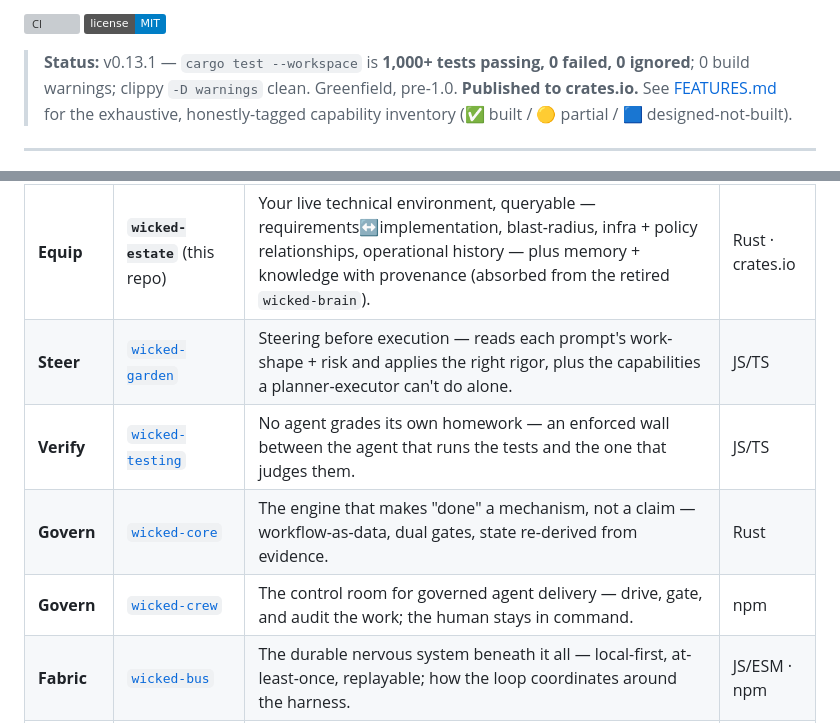
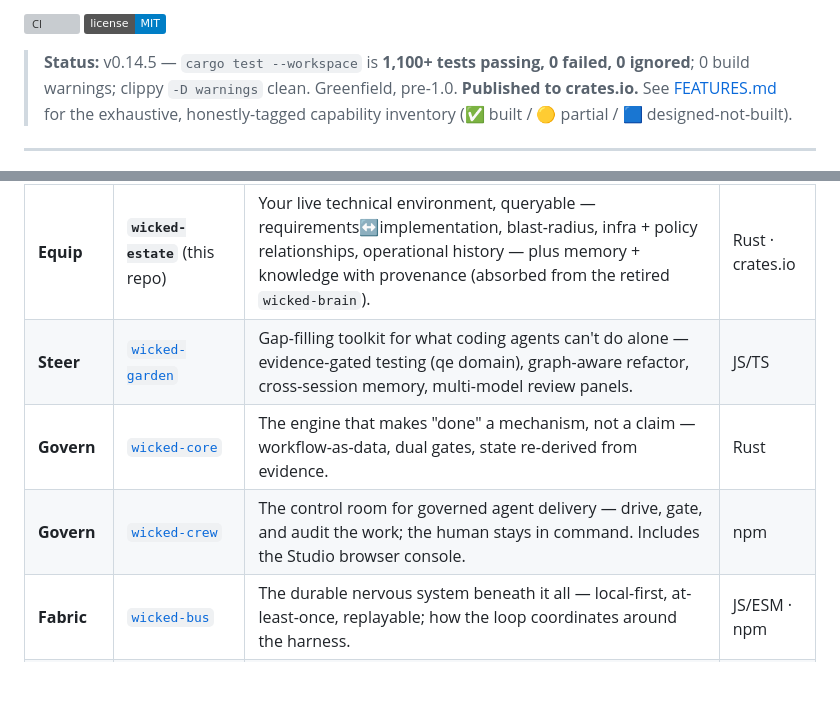
Before and after one commit to mikeparcewski/wicked-estate, a Markdown page: README.md, 2 parts joined by grey strips. GitHub-like rendering; badges without logos; blank space fills up the shorter version; grey boxes are pictures that could not be loaded.

Commit message:
docs: accuracy pass — update version, remove retired wicked-testing row
- v0.13.1 → v0.14.5 in status block
- Remove wicked-testing Verify row from the loop table (retired 2026-08)
- Update wicked-garden and wicked-crew descriptions to current state

Co-Authored-By: Claude Sonnet 4.6 <noreply@anthropic.com>
Claude-Session: https://claude.ai/code/session_0132g8U2sMJ4x21UMAkT1fgn

```diff
--- a/README.md
+++ b/README.md
@@ -25,7 +25,7 @@ Postgres. Solo laptop to enterprise CI fleet, same engine, same queries.
 [![CI](https://github.com/mikeparcewski/wicked-estate/actions/workflows/ci.yml/badge.svg)](https://github.com/mikeparcewski/wicked-estate/actions/workflows/ci.yml)
 [![License: MIT](https://img.shields.io/badge/license-MIT-blue.svg)](./LICENSE)
 
-> **Status:** v0.13.1 — `cargo test --workspace` is **1,000+ tests passing, 0 failed, 0 ignored**;
+> **Status:** v0.14.5 — `cargo test --workspace` is **1,100+ tests passing, 0 failed, 0 ignored**;
 > 0 build warnings; clippy `-D warnings` clean. Greenfield, pre-1.0. **Published to crates.io.** See
 > [FEATURES.md](./FEATURES.md) for the exhaustive, honestly-tagged capability inventory
 > (✅ built / 🟡 partial / 🟦 designed-not-built).
@@ -44,10 +44,9 @@ servers, no accounts, nothing leaves your machine. The parts compose rather than
 | Loop role | Product | What it does | Stack |
 |---|---|---|---|
 | **Equip** | **`wicked-estate`** (this repo) | Your live technical environment, queryable — requirements↔implementation, blast-radius, infra + policy relationships, operational history — plus memory + knowledge with provenance (absorbed from the retired `wicked-brain`). | Rust · crates.io |
-| **Steer** | [`wicked-garden`](https://github.com/mikeparcewski/wicked-garden) | Steering before execution — reads each prompt's work-shape + risk and applies the right rigor, plus the capabilities a planner-executor can't do alone. | JS/TS |
-| **Verify** | [`wicked-testing`](https://github.com/mikeparcewski/wicked-testing) | No agent grades its own homework — an enforced wall between the agent that runs the tests and the one that judges them. | JS/TS |
+| **Steer** | [`wicked-garden`](https://github.com/mikeparcewski/wicked-garden) | Gap-filling toolkit for what coding agents can't do alone — evidence-gated testing (qe domain), graph-aware refactor, cross-session memory, multi-model review panels. | JS/TS |
 | **Govern** | [`wicked-core`](https://github.com/mikeparcewski/wicked-core) | The engine that makes "done" a mechanism, not a claim — workflow-as-data, dual gates, state re-derived from evidence. | Rust |
-| **Govern** | [`wicked-crew`](https://github.com/mikeparcewski/wicked-crew) | The control room for governed agent delivery — drive, gate, and audit the work; the human stays in command. | npm |
+| **Govern** | [`wicked-crew`](https://github.com/mikeparcewski/wicked-crew) | The control room for governed agent delivery — drive, gate, and audit the work; the human stays in command. Includes the Studio browser console. | npm |
 | **Fabric** | [`wicked-bus`](https://github.com/mikeparcewski/wicked-bus) | The durable nervous system beneath it all — local-first, at-least-once, replayable; how the loop coordinates around the harness. | JS/ESM · npm |
 | **Surface** | [`wicked-interactive`](https://github.com/mikeparcewski/wicked-interactive) | A creative surface on the same substrate: describe it, watch it build, ship HTML/PDF/deck. It composes the family's building blocks; it does not close the loop. | TS |
 
```
